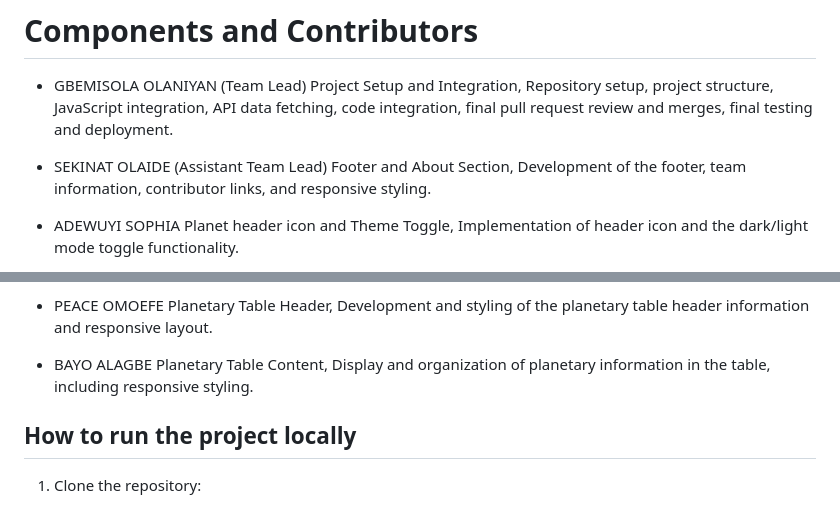
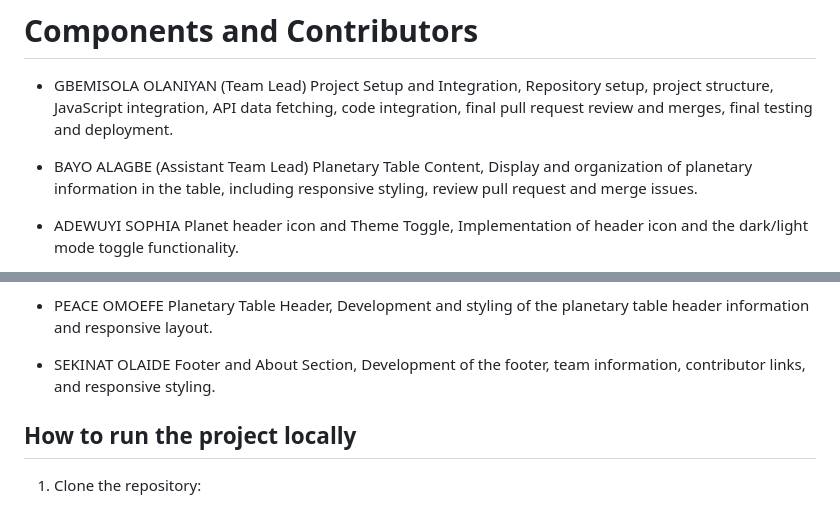
Before and after one commit to gbemisolaolaniyan2020-ux/PlanetaryFacts-Group13-project, a Markdown page: README.md, 2 parts joined by grey strips. Drawn GitHub-style.

```diff
--- a/README.md
+++ b/README.md
@@ -47,8 +47,8 @@ The planetary Facts website was developed collaboratively by Group 13. Each team
 * GBEMISOLA OLANIYAN (Team Lead)
  Project Setup and Integration, Repository setup, project structure, JavaScript integration, API data fetching, code integration, final pull request review and merges, final testing and deployment.
 
-* SEKINAT OLAIDE (Assistant Team Lead)
-Footer and About Section, Development of the footer, team information, contributor links, and responsive styling.
+* BAYO ALAGBE (Assistant Team Lead)
+Planetary Table Content, Display and organization of planetary information in the table, including responsive styling, review pull request and merge issues.
 
 * ADEWUYI SOPHIA
 Planet header icon and Theme Toggle, Implementation of header icon and the dark/light mode toggle functionality.
@@ -65,8 +65,8 @@ Second planetary card stat section (the gravity, mass, period and the temperatur
 * PEACE OMOEFE
 Planetary Table Header, Development and styling of the planetary table header information and responsive layout.
 
-* BAYO ALAGBE
-Planetary Table Content, Display and organization of planetary information in the table, including responsive styling.
+* SEKINAT OLAIDE
+Footer and About Section, Development of the footer, team information, contributor links, and responsive styling.
 
 
 ## How to run the project locally
```
